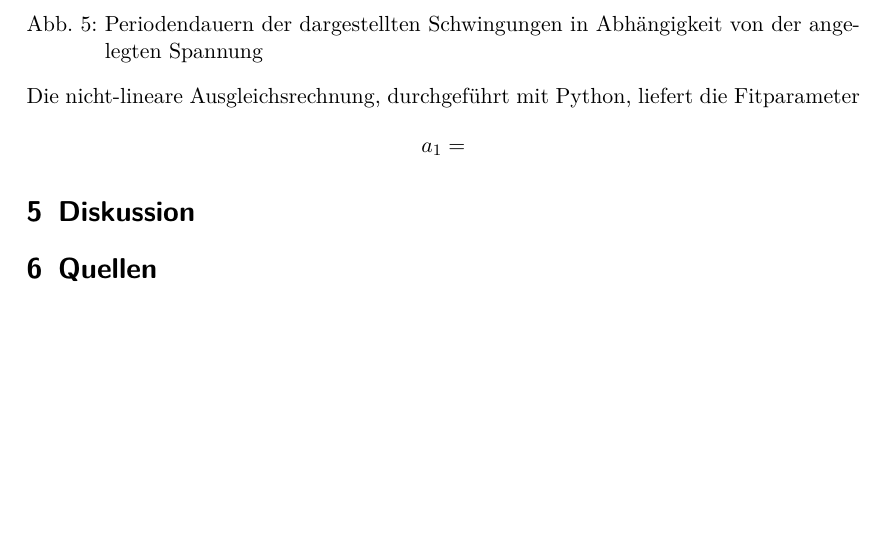
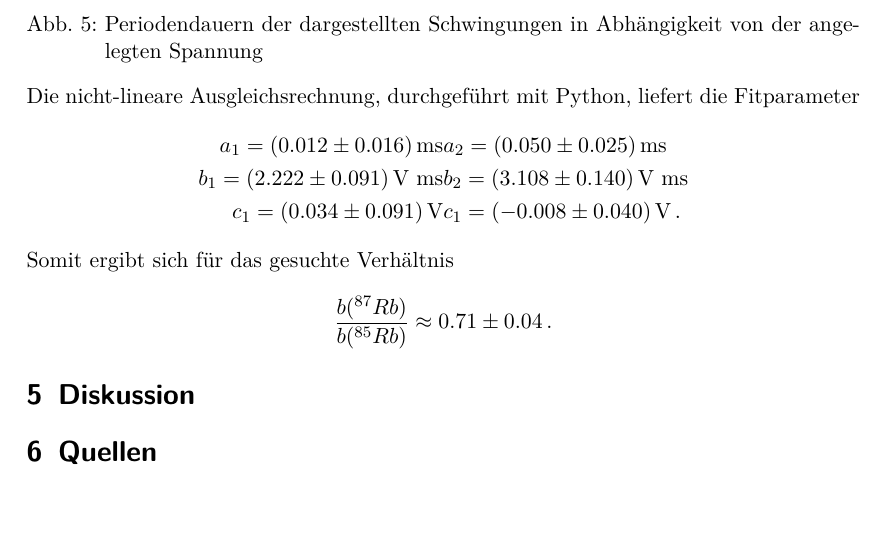
Before and after one commit to bjoern-lindhauer/masterpraktikum, a LaTeX document (V21/Protokoll/protokoll.tex): part of page 10 of 10, cut so that both start at the same text. Compiled offline with pdfLaTeX.

Commit message:
Auswertung fertig

```diff
--- a/V21/Protokoll/protokoll.tex
+++ b/V21/Protokoll/protokoll.tex
@@ -234,9 +234,14 @@ angepasst. Dies wird für beide Isotope durchgeführt, eine graphische Darstellu
 \end{center}
 Die nicht-lineare Ausgleichsrechnung, durchgeführt mit Python, liefert die Fitparameter
 \begin{align*}
-a_1=
+a_1=(0.012 \pm 0.016)\,\text{ms} & a_2=(0.050 \pm 0.025)\,\text{ms} \\
+b_1=(2.222 \pm 0.091)\, \text{V ms} & b_2=(3.108 \pm 0.140)\, \text{V ms} \\
+c_1=(0.034 \pm 0.091)\, \text{V} & c_1=(-0.008 \pm 0.040)\, \text{V}\,.
 \end{align*}
-
+Somit ergibt sich für das gesuchte Verhältnis
+\begin{align*}
+\frac{b(^{87}Rb)}{b(^{85}Rb)}\approx 0.71 \pm 0.04\,.
+\end{align*}
 \section{Diskussion}
 
 \section{Quellen}
```
Also changed, not shown: V21/Daten/plot1.pdf, V21/Daten/plot2.pdf, 1 other file.
